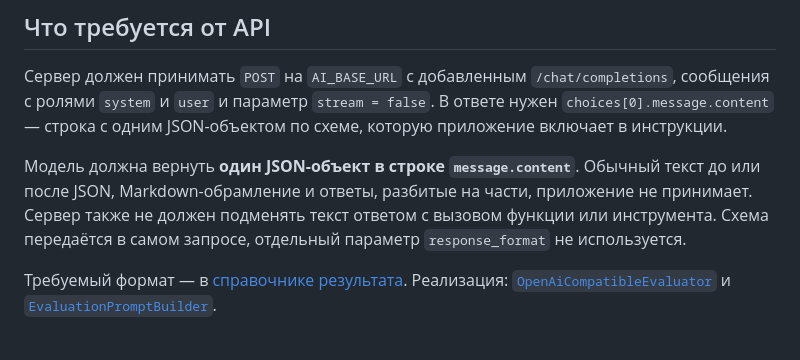
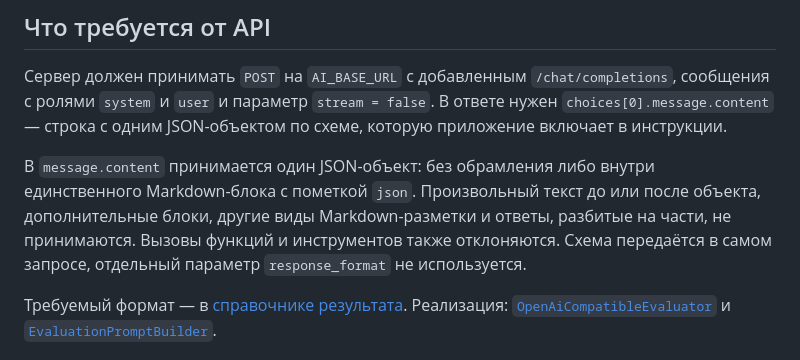
Before and after one commit to yaleksandr89/telegram-vacancy-monitor, a Markdown page: docs/guides/ai-models.md, the part around the change. GitHub-like rendering.

```diff
--- a/docs/guides/ai-models.md
+++ b/docs/guides/ai-models.md
@@ -6,7 +6,7 @@
 
 Сервер должен принимать `POST` на `AI_BASE_URL` с добавленным `/chat/completions`, сообщения с ролями `system` и `user` и параметр `stream = false`. В ответе нужен `choices[0].message.content` — строка с одним JSON-объектом по схеме, которую приложение включает в инструкции.
 
-Модель должна вернуть **один JSON-объект в строке `message.content`**. Обычный текст до или после JSON, Markdown-обрамление и ответы, разбитые на части, приложение не принимает. Сервер также не должен подменять текст ответом с вызовом функции или инструмента. Схема передаётся в самом запросе, отдельный параметр `response_format` не используется.
+В `message.content` принимается один JSON-объект: без обрамления либо внутри единственного Markdown-блока с пометкой `json`. Произвольный текст до или после объекта, дополнительные блоки, другие виды Markdown-разметки и ответы, разбитые на части, не принимаются. Вызовы функций и инструментов также отклоняются. Схема передаётся в самом запросе, отдельный параметр `response_format` не используется.
 
 Требуемый формат — в [справочнике результата](../reference/analysis-result.md). Реализация: [`OpenAiCompatibleEvaluator`](../../src/Analysis/OpenAiCompatibleEvaluator.php) и [`EvaluationPromptBuilder`](../../src/Analysis/EvaluationPromptBuilder.php).
 
```
Also changed, not shown: docs/examples/analyst.md (+6 -0 lines), docs/examples/go-developer.md (+6 -0 lines), docs/images/examples/analyst-qwen3.5-9b.png (added), docs/images/examples/go-developer-qwen3.5-9b.png (added).
